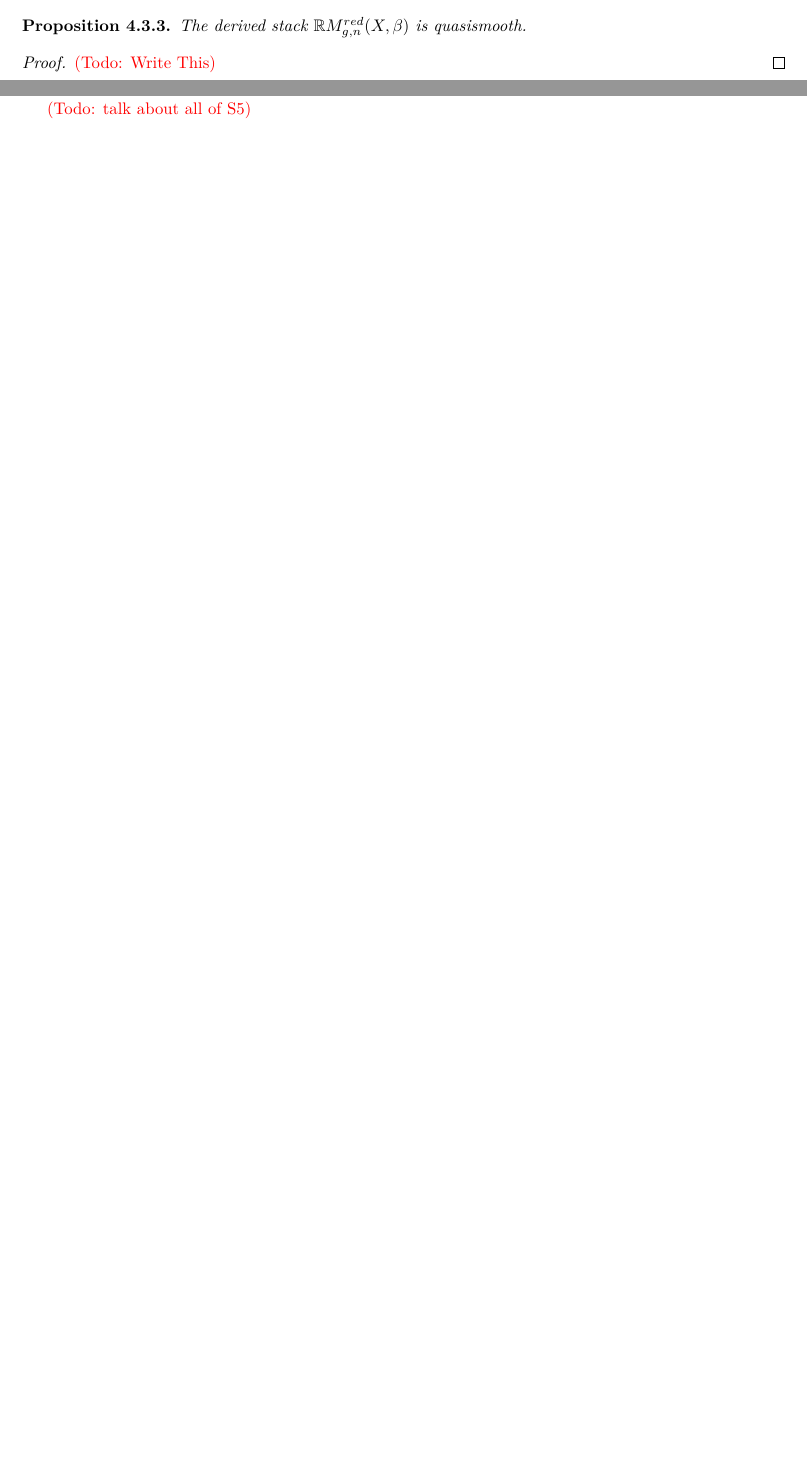
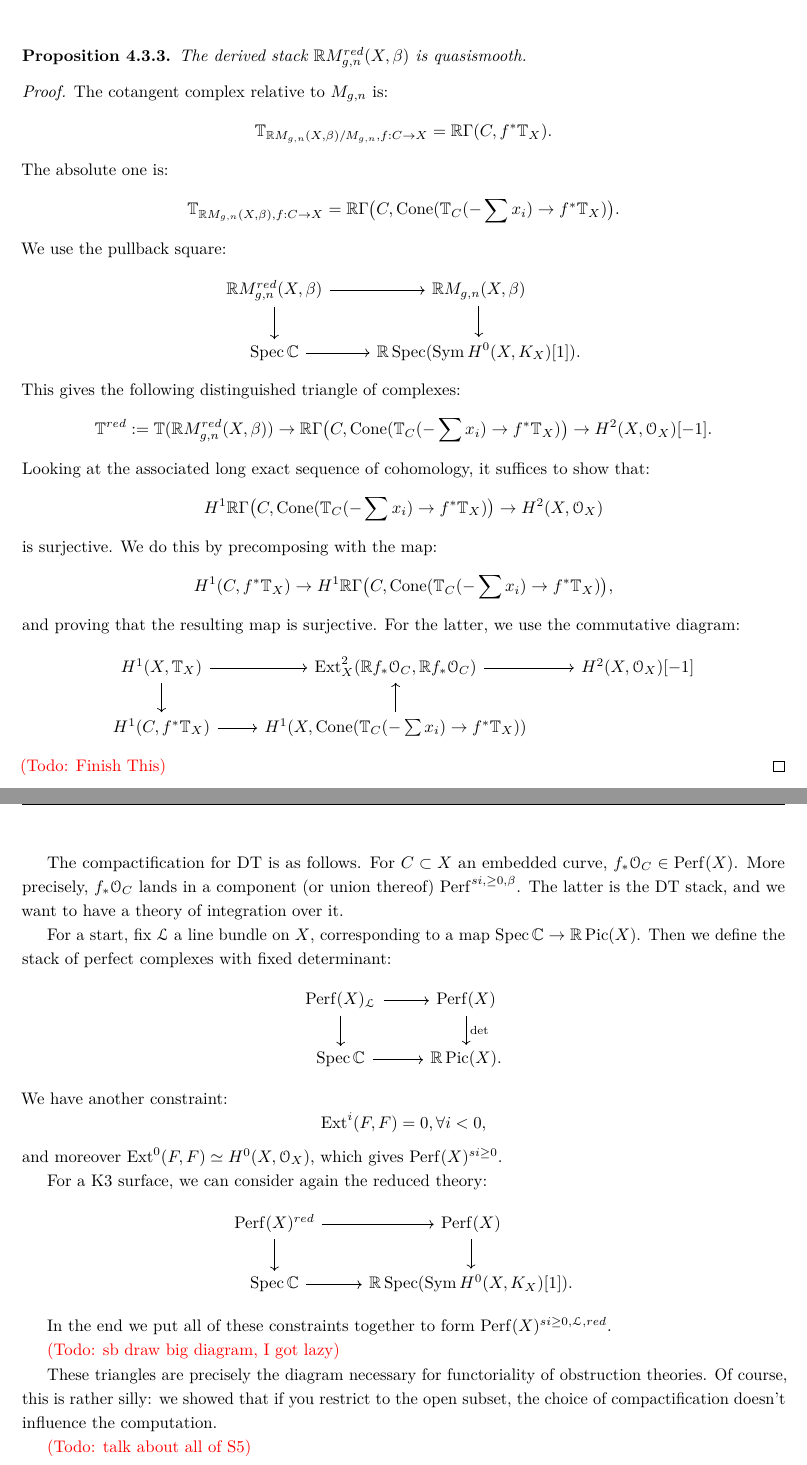
Before and after one commit to mauroporta/DAG_seminar_UPenn_2016, a LaTeX thesis (DAG_and_VFC.tex, which reads vfc_ch4_k3.tex): two parts of pages 25 and 26 of 28 before the commit and two parts of pages 26 and 27 of 29 after it, joined at a grey line, cut so that both start at the same text, the shorter picture padded with empty space. Compiled offline with pdfLaTeX.

Commit message:
minor additions to ch4

```diff
--- a/vfc_ch4_k3.tex
+++ b/vfc_ch4_k3.tex
@@ -89,7 +96,32 @@ The derived stack $\R M_{g,n}^{red}(X,\beta)$ is quasismooth.
 \end{prop}
 
 \begin{proof}
-\todo{Write This}
+The cotangent complex relative to $M_{g,n}$ is:
+\[ \bbT_{\R M_{g,n}(X,\beta)/M_{g,n}, f:C \to X} = \R \Gamma(C,f^*\bbT_X) . \]
+The absolute one is:
+\[	\bbT_{\R M_{g,n}(X,\beta), f:C \to X} = \R \Gamma\big(C,\text{Cone}(\bbT_C(-\sum x_i) \to f^*\bbT_X)\big) .	\]
+We use the pullback square:
+\[
+\begin{tikzcd}
+\R M_{g,n}^{red}(X,\beta) \arrow{r}\arrow{d} & \R M_{g,n}(X,\beta)\arrow{d} \\
+\Spec \C \arrow{r} & \R \Spec (\Sym H^0(X,K_X)[1]) .
+\end{tikzcd}
+\]
+This gives the following distinguished triangle of complexes:
+\[	\bbT^{red} := \bbT(\R M_{g,n}^{red}(X,\beta)) \to \R \Gamma \big(C,\text{Cone}(\bbT_C(-\sum x_i) \to f^*\bbT_X)\big)
+\to H^2(X,\mathcal{O}_X)[-1] .	\]
+Looking at the associated long exact sequence of cohomology, it suffices to show that:
+\[	H^1 \R \Gamma \big(C,\text{Cone}(\bbT_C(-\sum x_i) \to f^*\bbT_X)\big) \to H^2(X,\mathcal{O}_X)	\]
+is surjective. We do this by precomposing with the map:
+\[	H^1(C,f^*\bbT_X) \to  H^1 \R \Gamma \big(C,\text{Cone}(\bbT_C(-\sum x_i) \to f^*\bbT_X)\big) ,	\]
+and proving that the resulting map is surjective. For the latter, we use the commutative diagram:
+\[
+\begin{tikzcd}
+H^1(X,\bbT_X)\arrow{d}\arrow{r} & \Ext^2_X(\R f_*\mathcal{O}_C, \R f_*\mathcal{O}_C) \arrow{r} & H^2(X,\mathcal{O}_X)[-1] \\
+H^1(C,f^*\bbT_X) \arrow{r} & H^1(X,\text{Cone}(\bbT_C(-\sum x_i) \to f^*\bbT_X)) \arrow{u} &
+\end{tikzcd}
+\]
+\todo{Finish This}
 \end{proof}
 
 \section{The Resultant Obstruction Theories}
@@ -104,4 +143,35 @@ In this section we compare the obstruction theories obtained from the reduced de
 
 Recall that in section \ref{sec: reduced moduli space} we made use of a map $\R Map (X,\beta)\rightarrow Perf(X) $.  Recall that the stack $Perf(X)$ is used in Donaldson--Thomas theory, a curve counting theory that uses a different compactification of the space of curves in $X$ that the stable curves used in Gromov--Witten invariants.  There are conjectured to be various relationships between Gromov--Witten and Donaldson--Thomas invariants as developed in \cite{maulik2006gromovI, maulik2006gromovII}.
 
+The compactification for DT is as follows. For $C\subset X$ an embedded curve, $f_*\mathcal{O}_C \in \Perf(X)$. More precisely,
+$f_*\mathcal{O}_C$ lands in a component (or union thereof) $\Perf^{si, \geq 0, \beta}$. The latter is the DT stack, and we want to
+have a theory of integration over it.
+
+For a start, fix $\mathcal{L}$ a line bundle on $X$, corresponding to a map $\Spec \C \to \R \Pic(X)$. Then we define the stack
+of perfect complexes with fixed determinant:
+\[
+\begin{tikzcd}
+\Perf(X)_{\mathcal{L}} \arrow{r}\arrow{d} & \Perf(X)\arrow{d}{\det} \\
+\Spec \C \arrow{r} & \R\Pic(X).
+\end{tikzcd}
+\]
+We have another constraint:
+\[	\Ext^i(F,F) = 0, \forall i<0,	\]
+and moreover $\Ext^0(F,F) \simeq H^0(X,\mathcal{O}_X)$, which gives $\Perf(X)^{si \geq 0}$.
+
+For a K3 surface, we can consider again the reduced theory:
+\[
+\begin{tikzcd}
+\Perf(X)^{red} \arrow{r}\arrow{d} & \Perf(X)\arrow{d} \\
+\Spec \C \arrow{r} & \R \Spec (\Sym H^0(X,K_X)[1]) .
+\end{tikzcd}
+\]
+
+In the end we put all of these constraints together to form $\Perf(X)^{si \geq 0, \mathcal{L}, red}$.
+
+\todo{sb draw big diagram, I got lazy}
+
+These triangles are precisely the diagram necessary for functoriality of obstruction theories. Of course, this is rather silly:
+we showed that if you restrict to the open subset, the choice of compactification doesn't influence the computation.
+
 \todo{talk about all of S5}
```
Also changed, not shown: DAG_and_VFC.pdf, vfc_ch4_k3.tex (40 more changed lines).
